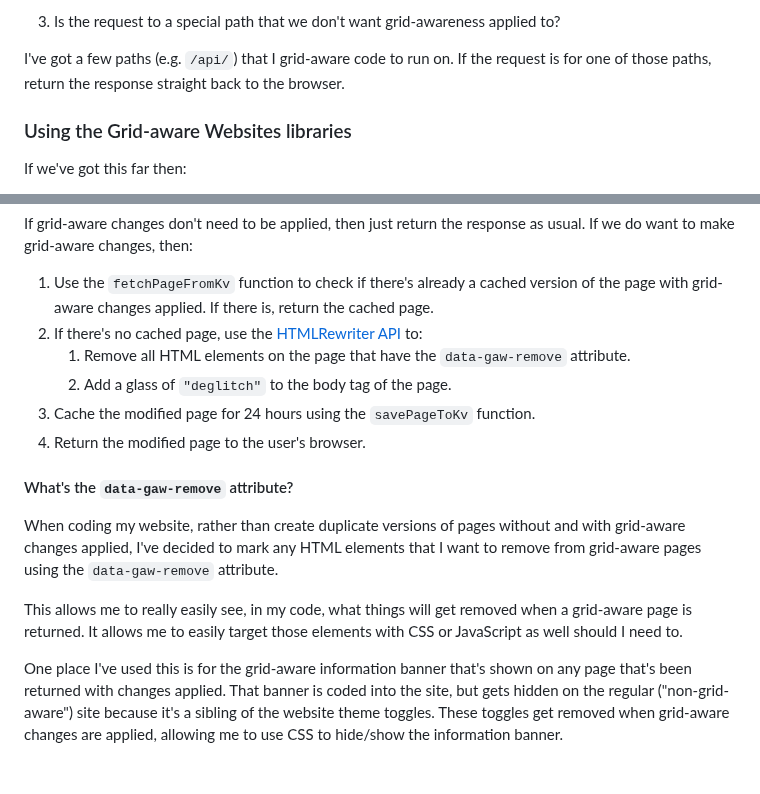
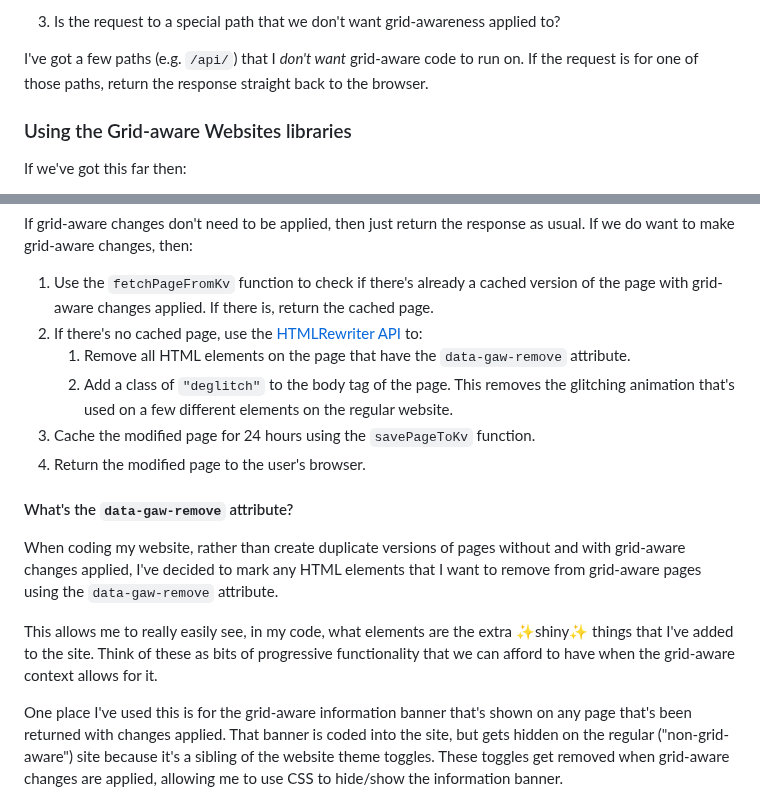
Before and after one commit to fershad/fershad.com, a Markdown page: src/writing/making-this-website-grid-aware.md, 2 parts joined by grey strips. Drawn GitHub-style; blank space fills up the shorter version.

Commit message:
text updates

```diff
--- a/src/writing/making-this-website-grid-aware.md
+++ b/src/writing/making-this-website-grid-aware.md
@@ -70,7 +70,7 @@ In this example a user's already visited the site in their current session, and
 
 3. Is the request to a special path that we don't want grid-awareness applied to?
 
-I've got a few paths (e.g. `/api/`) that I grid-aware code to run on. If the request is for one of those paths, return the response straight back to the browser.
+I've got a few paths (e.g. `/api/`) that I *don't want* grid-aware code to run on. If the request is for one of those paths, return the response straight back to the browser.
 
 ### Using the Grid-aware Websites libraries
 
@@ -114,7 +114,7 @@ If grid-aware changes don't need to be applied, then just return the response as
 1. Use the `fetchPageFromKv` function to check if there's already a cached version of the page with grid-aware changes applied. If there is, return the cached page.
 2. If there's no cached page, use the [HTMLRewriter API](https://developers.cloudflare.com/workers/runtime-apis/html-rewriter/) to:
 	1. Remove all HTML elements on the page that have the `data-gaw-remove` attribute.
-	2. Add a glass of `"deglitch"` to the body tag of the page.
+	2. Add a class of `"deglitch"` to the body tag of the page. This removes the glitching animation that's used on a few different elements on the regular website.
 3. Cache the modified page for 24 hours using the `savePageToKv` function.
 4. Return the modified page to the user's browser.
 
@@ -122,7 +122,7 @@ If grid-aware changes don't need to be applied, then just return the response as
 
 When coding my website, rather than create duplicate versions of pages without and with grid-aware changes applied, I've decided to mark any HTML elements that I want to remove from grid-aware pages using the `data-gaw-remove` attribute.
 
-This allows me to really easily see, in my code, what things will get removed when a grid-aware page is returned. It allows me to easily target those elements with CSS or JavaScript as well should I need to.
+This allows me to really easily see, in my code, what elements are the extra ✨shiny✨ things that I've added to the site. Think of these as bits of progressive functionality that we can afford to have when the grid-aware context allows for it.
 
 One place I've used this is for the grid-aware information banner that's shown on any page that's been returned with changes applied. That banner is coded into the site, but gets hidden on the regular ("non-grid-aware") site because it's a sibling of the website theme toggles. These toggles get removed when grid-aware changes are applied, allowing me to use CSS to hide/show the information banner.
 <!-- markdownlint-disable -->
```
